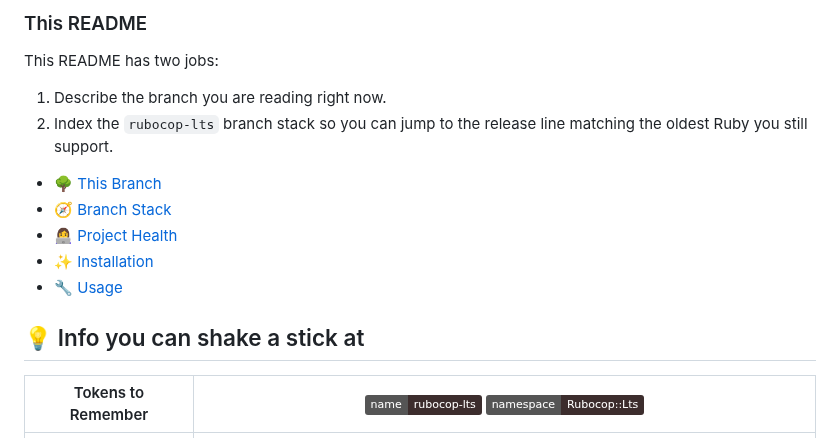
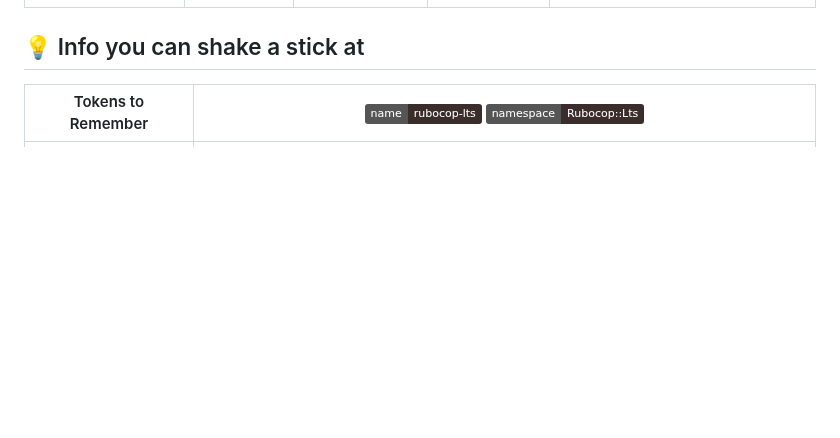
Before and after one commit to rubocop-lts/rubocop-lts, a Markdown page: README.md, the part around one of its changes. Drawn GitHub-style; badges without logos; blank space fills up the shorter version.

Commit message:
📝 Remove duplicated README section

```diff
--- a/README.md
+++ b/README.md
@@ -560,17 +476,3 @@ This README has two jobs:
-### This README
-
-This README has two jobs:
-
-1. Describe the branch you are reading right now.
-2. Index the `rubocop-lts` branch stack so you can jump to the release line
-   matching the oldest Ruby you still support.
-
-* 🌳 [This Branch](#this-branch-)
-* 🧭 [Branch Stack](#branch-stack-)
-* 👩‍💻 [Project Health](#project-health-)
-* ✨ [Installation](#installation-)
-* 🔧 [Usage](#basic-usage-)
-
 ## 💡 Info you can shake a stick at
 
 | Tokens to Remember | [![Gem name][⛳️name-img]][⛳️gem-name] [![Gem namespace][⛳️namespace-img]][⛳️gem-namespace] |
```
Also changed, not shown: other parts of README.md (+0 -84 lines).
